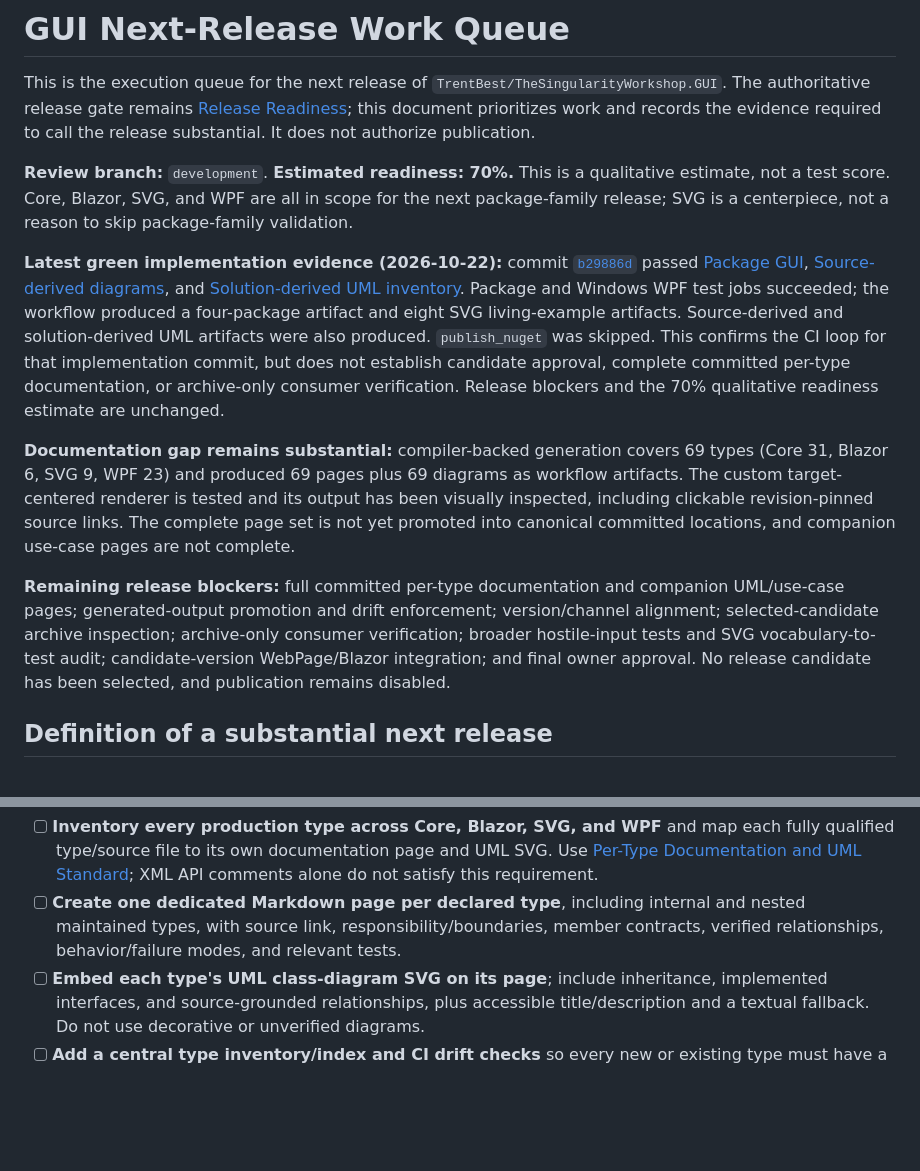
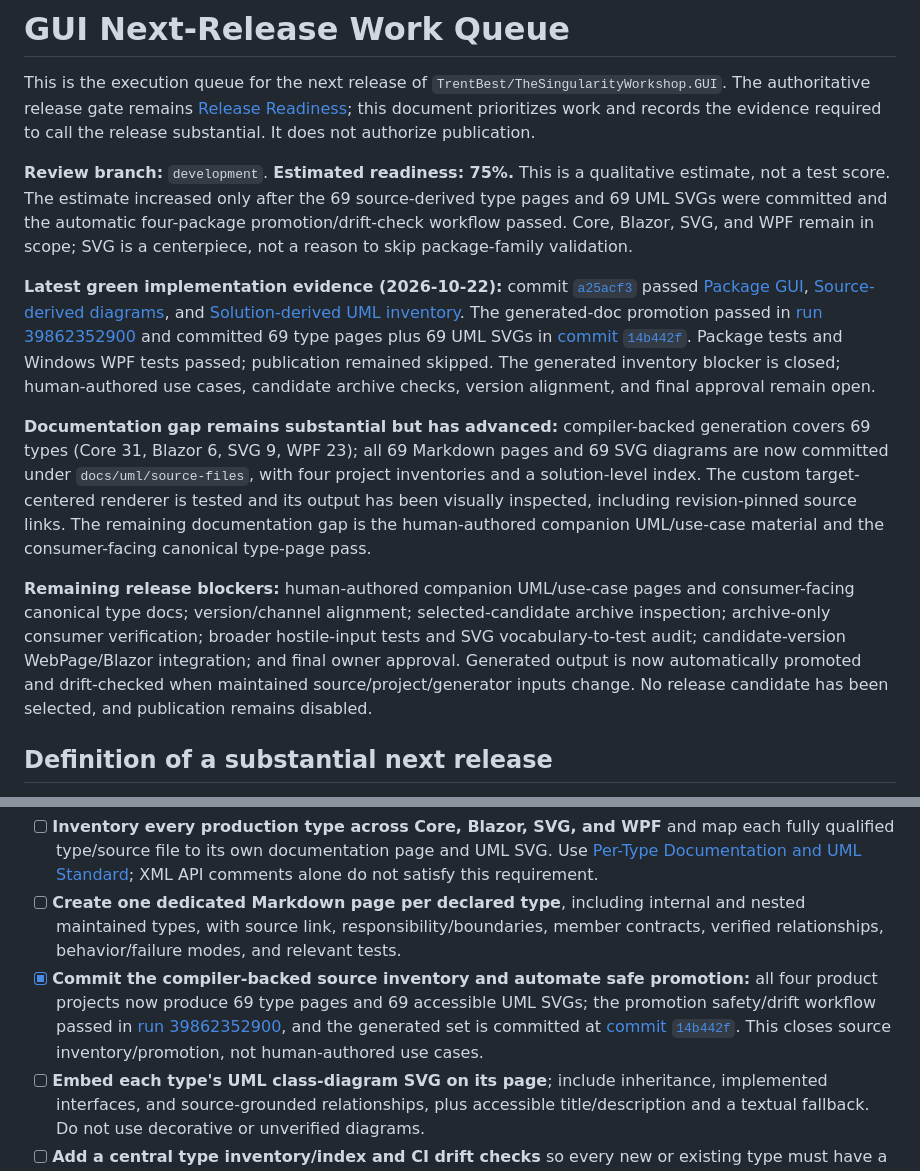
Before and after one commit to TrentBest/TheSingularityWorkshop.GUI, a Markdown page: docs/NEXT_RELEASE_WORK_QUEUE.md, 2 parts joined by grey strips. Rendered like a GitHub page; blank space fills up the shorter version.

Commit message:
docs: record committed UML inventory and release evidence

```diff
--- a/docs/NEXT_RELEASE_WORK_QUEUE.md
+++ b/docs/NEXT_RELEASE_WORK_QUEUE.md
@@ -2,13 +2,13 @@
 
 This is the execution queue for the next release of `TrentBest/TheSingularityWorkshop.GUI`. The authoritative release gate remains [Release Readiness](RELEASE_READINESS.md); this document prioritizes work and records the evidence required to call the release substantial. It does not authorize publication.
 
-**Review branch:** `development`. **Estimated readiness: 70%.** This is a qualitative estimate, not a test score. Core, Blazor, SVG, and WPF are all in scope for the next package-family release; SVG is a centerpiece, not a reason to skip package-family validation.
+**Review branch:** `development`. **Estimated readiness: 75%.** This is a qualitative estimate, not a test score. The estimate increased only after the 69 source-derived type pages and 69 UML SVGs were committed and the automatic four-package promotion/drift-check workflow passed. Core, Blazor, SVG, and WPF remain in scope; SVG is a centerpiece, not a reason to skip package-family validation.
 
-**Latest green implementation evidence (2026-10-22):** commit [`b29886d`](https://github.com/TrentBest/TheSingularityWorkshop.GUI/commit/b29886d749670ae3b6a814776b122e5c7eb049d3) passed [Package GUI](https://github.com/TrentBest/TheSingularityWorkshop.GUI/actions/runs/39848592119), [Source-derived diagrams](https://github.com/TrentBest/TheSingularityWorkshop.GUI/actions/runs/39848592087), and [Solution-derived UML inventory](https://github.com/TrentBest/TheSingularityWorkshop.GUI/actions/runs/39848592242). Package and Windows WPF test jobs succeeded; the workflow produced a four-package artifact and eight SVG living-example artifacts. Source-derived and solution-derived UML artifacts were also produced. `publish_nuget` was skipped. This confirms the CI loop for that implementation commit, but does not establish candidate approval, complete committed per-type documentation, or archive-only consumer verification. Release blockers and the 70% qualitative readiness estimate are unchanged.
+**Latest green implementation evidence (2026-10-22):** commit [`a25acf3`](https://github.com/TrentBest/TheSingularityWorkshop.GUI/commit/a25acf387b1e24b6dba0a927e763c0b55c8b9b3e) passed [Package GUI](https://github.com/TrentBest/TheSingularityWorkshop.GUI/actions/runs/39862353055), [Source-derived diagrams](https://github.com/TrentBest/TheSingularityWorkshop.GUI/actions/runs/39862352908), and [Solution-derived UML inventory](https://github.com/TrentBest/TheSingularityWorkshop.GUI/actions/runs/39862352980). The generated-doc promotion passed in [run 39862352900](https://github.com/TrentBest/TheSingularityWorkshop.GUI/actions/runs/39862352900) and committed 69 type pages plus 69 UML SVGs in [commit `14b442f`](https://github.com/TrentBest/TheSingularityWorkshop.GUI/commit/14b442f36b35465464c6ecd0a9589bffa277a5f0). Package tests and Windows WPF tests passed; publication remained skipped. The generated inventory blocker is closed; human-authored use cases, candidate archive checks, version alignment, and final approval remain open.
 
-**Documentation gap remains substantial:** compiler-backed generation covers 69 types (Core 31, Blazor 6, SVG 9, WPF 23) and produced 69 pages plus 69 diagrams as workflow artifacts. The custom target-centered renderer is tested and its output has been visually inspected, including clickable revision-pinned source links. The complete page set is not yet promoted into canonical committed locations, and companion use-case pages are not complete.
+**Documentation gap remains substantial but has advanced:** compiler-backed generation covers 69 types (Core 31, Blazor 6, SVG 9, WPF 23); all 69 Markdown pages and 69 SVG diagrams are now committed under `docs/uml/source-files`, with four project inventories and a solution-level index. The custom target-centered renderer is tested and its output has been visually inspected, including revision-pinned source links. The remaining documentation gap is the human-authored companion UML/use-case material and the consumer-facing canonical type-page pass.
 
-**Remaining release blockers:** full committed per-type documentation and companion UML/use-case pages; generated-output promotion and drift enforcement; version/channel alignment; selected-candidate archive inspection; archive-only consumer verification; broader hostile-input tests and SVG vocabulary-to-test audit; candidate-version WebPage/Blazor integration; and final owner approval. No release candidate has been selected, and publication remains disabled.
+**Remaining release blockers:** human-authored companion UML/use-case pages and consumer-facing canonical type docs; version/channel alignment; selected-candidate archive inspection; archive-only consumer verification; broader hostile-input tests and SVG vocabulary-to-test audit; candidate-version WebPage/Blazor integration; and final owner approval. Generated output is now automatically promoted and drift-checked when maintained source/project/generator inputs change. No release candidate has been selected, and publication remains disabled.
 
 ## Definition of a substantial next release
 
@@ -49,6 +49,7 @@ SVG is a valid release centerpiece, but the release should deliver a dependable
 - [ ] Audit public APIs and XML documentation for every in-scope package; build Release with no unexplained warnings/errors.
 - [ ] **Inventory every production type across Core, Blazor, SVG, and WPF** and map each fully qualified type/source file to its own documentation page and UML SVG. Use [Per-Type Documentation and UML Standard](CLASS_DOCUMENTATION_STANDARD.md); XML API comments alone do not satisfy this requirement.
 - [ ] **Create one dedicated Markdown page per declared type**, including internal and nested maintained types, with source link, responsibility/boundaries, member contracts, verified relationships, behavior/failure modes, and relevant tests.
+- [x] **Commit the compiler-backed source inventory and automate safe promotion:** all four product projects now produce 69 type pages and 69 accessible UML SVGs; the promotion safety/drift workflow passed in [run 39862352900](https://github.com/TrentBest/TheSingularityWorkshop.GUI/actions/runs/39862352900), and the generated set is committed at [commit `14b442f`](https://github.com/TrentBest/TheSingularityWorkshop.GUI/commit/14b442f36b35465464c6ecd0a9589bffa277a5f0). This closes source inventory/promotion, not human-authored use cases.
 - [ ] **Embed each type's UML class-diagram SVG on its page**; include inheritance, implemented interfaces, and source-grounded relationships, plus accessible title/description and a textual fallback. Do not use decorative or unverified diagrams.
 - [ ] **Add a central type inventory/index and CI drift checks** so every new or existing type must have a page and diagram; validate links, SVG accessibility metadata, and a deliberately missing-page/diagram failure case.
 - [ ] **Review generated diagram accuracy against source and tests** and record exact commit/workflow evidence before marking this requirement complete.
```
